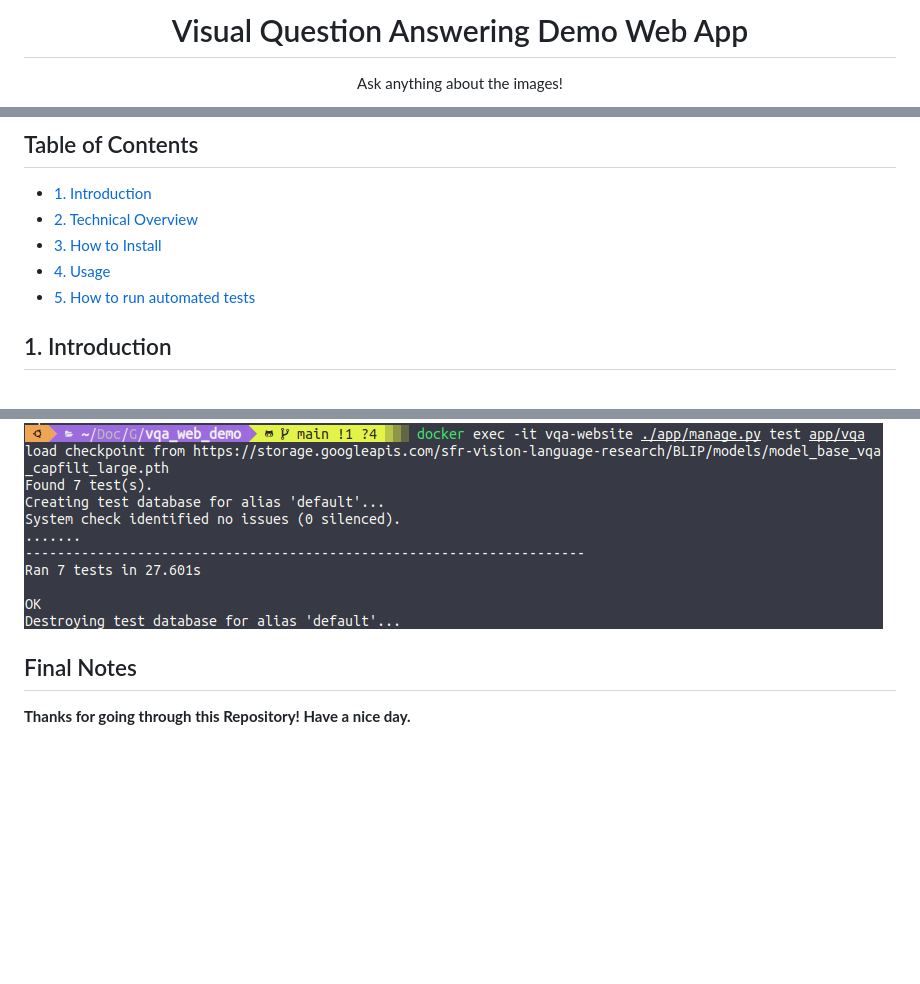
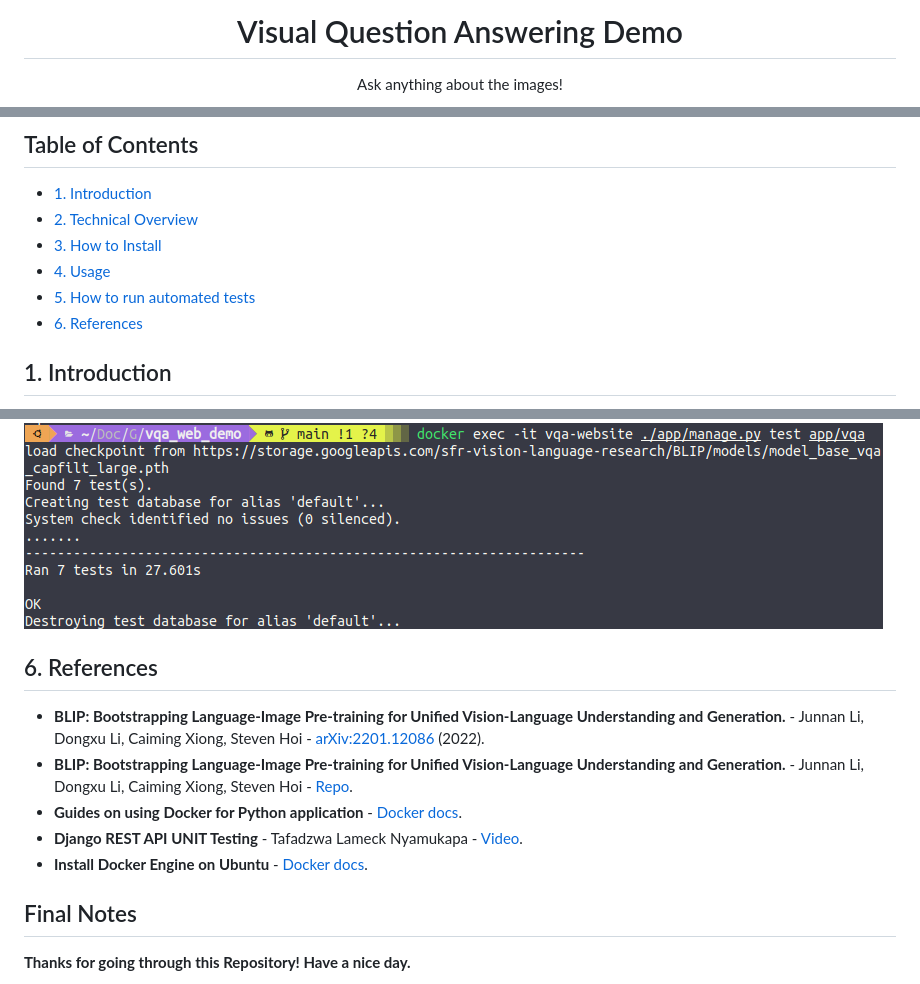
Before and after one commit to nbtin/qa_web_demo, a Markdown page: README.md, 3 parts joined by grey strips. GitHub-like rendering; blank space fills up the shorter version.

```diff
--- a/README.md
+++ b/README.md
@@ -1,6 +1,6 @@
 
 <p align="center">
-  <h1 align="center"> Visual Question Answering Demo Web App </h1>
+  <h1 align="center"> Visual Question Answering Demo</h1>
   <p align="center" style="font-weight: bold">Ask anything about the images!</p>
 </p>
 
@@ -24,7 +24,7 @@ This repository contains a **Visual Question Answering** (VQA) demo web app that
 - [3. How to Install](#3-how-to-install)
 - [4. Usage](#4-usage)
 - [5. How to run automated tests](#5-how-to-run-automated-tests)
-<!-- - [6. Limitations](#6-limitations) -->
+- [6. References](#6-references)
 
 ## 1. Introduction
 **Visual Question Answering** (VQA) is a challenging task in the field of computer vision and natural language processing. It involves answering questions about an image based on its visual content. There are several potential applications for VQA, including helping visually impaired individuals understand their surroundings, assisting with image retrieval in large databases, and improving the capabilities of autonomous robots and vehicles.
@@ -100,7 +100,13 @@ To run automated tests for this application, you simply open a new terminal and
 After running this command, you will see the test results as shown below:
 <img src="imgs/tests.png">
 
-<!-- ## 6. Limitations -->
+## 6. References
+
+- **BLIP: Bootstrapping Language-Image Pre-training for Unified Vision-Language Understanding and Generation.** - Junnan Li, Dongxu Li, Caiming Xiong, Steven Hoi - [arXiv:2201.12086](https://arxiv.org/abs/2201.12086) (2022).
+- **BLIP: Bootstrapping Language-Image Pre-training for Unified Vision-Language Understanding and Generation.** - Junnan Li, Dongxu Li, Caiming Xiong, Steven Hoi - [Repo](https://github.com/salesforce/BLIP).
+- **Guides on using Docker for Python application** - [Docker docs](https://docs.docker.com/language/python/).
+- **Django REST API UNIT Testing** - Tafadzwa Lameck Nyamukapa - [Video](https://youtu.be/z6_v1UQ9Ht0).
+- **Install Docker Engine on Ubuntu** - [Docker docs](https://docs.docker.com/engine/install/ubuntu/).
 
 ## Final Notes
 
```
Also changed, not shown: other parts of README.md (+1 -1 lines).
